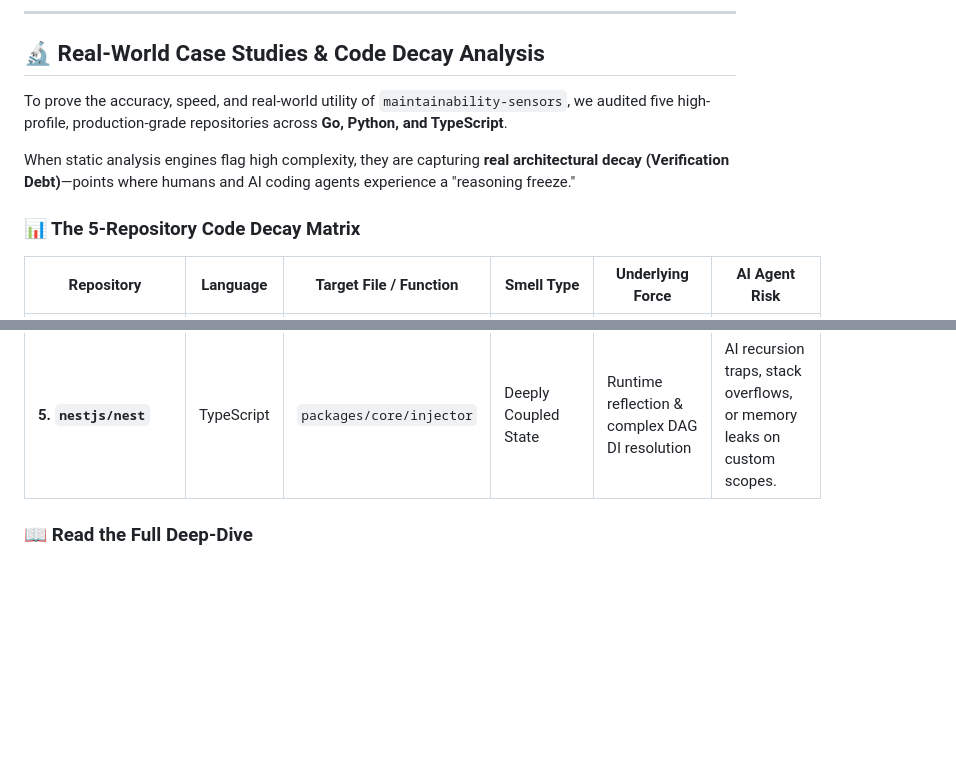
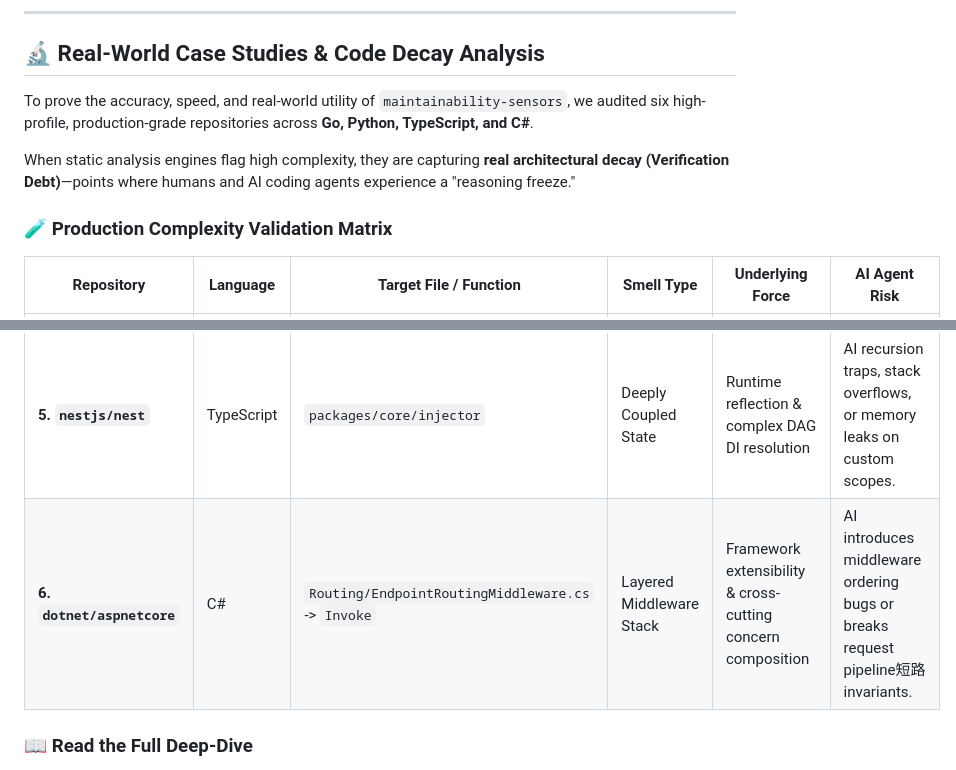
Before and after one commit to syntheticscale/maintainability-sensors, a Markdown page: README.md, 2 parts joined by grey strips. Rendered like a GitHub page; blank space fills up the shorter version.

```diff
--- a/README.md
+++ b/README.md
@@ -89,11 +89,11 @@ Supported Blueprints:
 
 ## 🔬 Real-World Case Studies & Code Decay Analysis
 
-To prove the accuracy, speed, and real-world utility of `maintainability-sensors`, we audited five high-profile, production-grade repositories across **Go, Python, and TypeScript**.
+To prove the accuracy, speed, and real-world utility of `maintainability-sensors`, we audited six high-profile, production-grade repositories across **Go, Python, TypeScript, and C#**.
 
 When static analysis engines flag high complexity, they are capturing **real architectural decay (Verification Debt)**—points where humans and AI coding agents experience a "reasoning freeze."
 
-### 📊 The 5-Repository Code Decay Matrix
+### 🧪 Production Complexity Validation Matrix
 
 | Repository | Language | Target File / Function | Smell Type | Underlying Force | AI Agent Risk |
 |---|---|---|---|---|---|
@@ -102,6 +102,7 @@ When static analysis engines flag high complexity, they are capturing **real arc
 | **3. Go Std Library** | Go | `net/http/server.go` -> `serve` | Stateful Monolith | Inherent complexity of stateful network protocols | Code cannot be safely modified without breaking HTTP/1.x invariants. |
 | **4. `tiangolo/fastapi`** | Python | `dependencies/utils.py` | Procedural Bottleneck | High-throughput polymorphic request parsing | Breaking type-casting or security parameter validation. |
 | **5. `nestjs/nest`** | TypeScript | `packages/core/injector` | Deeply Coupled State | Runtime reflection & complex DAG DI resolution | AI recursion traps, stack overflows, or memory leaks on custom scopes. |
+| **6. `dotnet/aspnetcore`** | C# | `Routing/EndpointRoutingMiddleware.cs` -> `Invoke` | Layered Middleware Stack | Framework extensibility & cross-cutting concern composition | AI introduces middleware ordering bugs or breaks request pipeline短路invariants. |
 
 ### 📖 Read the Full Deep-Dive
 For a detailed analysis of why these systems were written this way, how they act as AI traps, and exactly how they should be refactored, read our:
```
Also changed, not shown: docs/CASE_STUDIES.md (+26 -2 lines).
